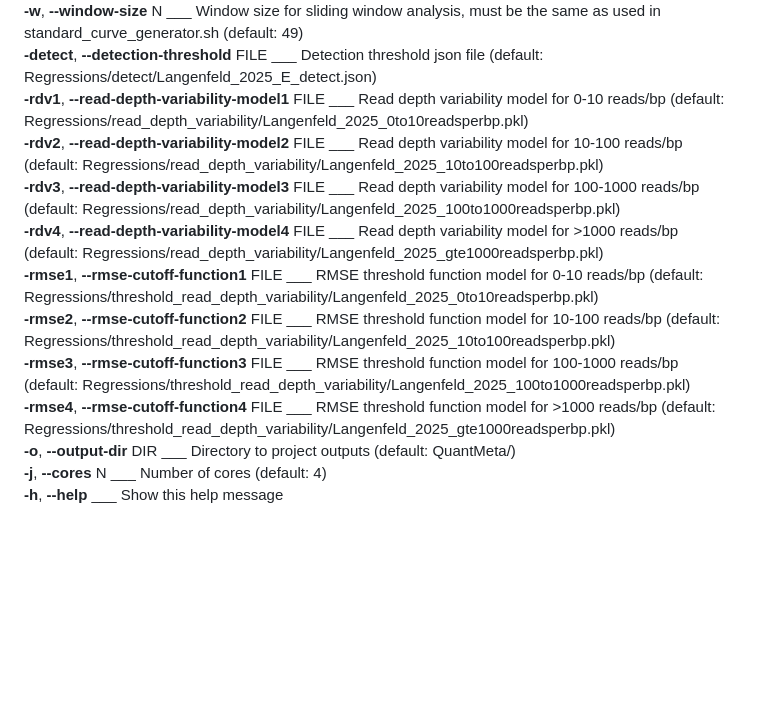
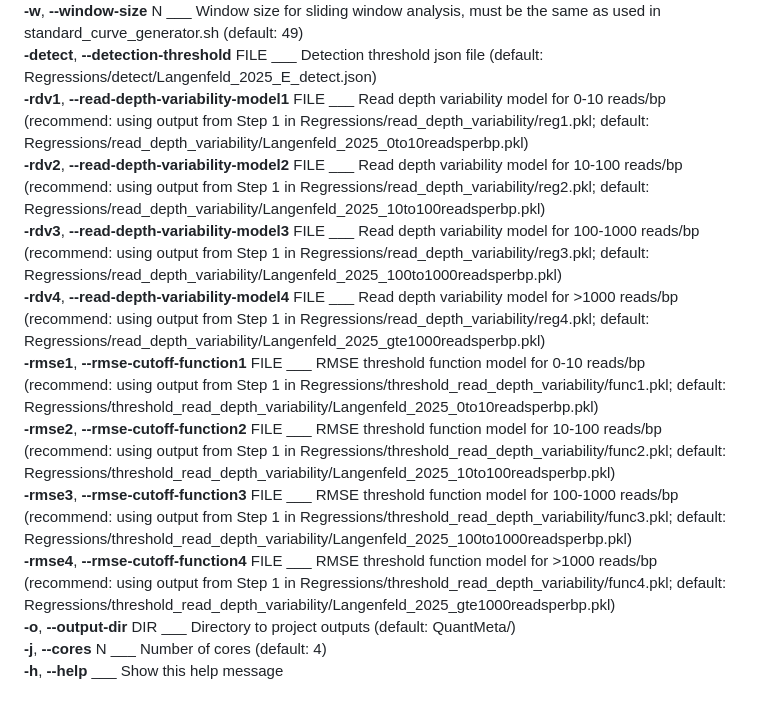
Before and after one commit to klangenf/QuantMeta, a Markdown page: README.md, the part around the change. GitHub-like rendering; blank space fills up the shorter version.

Commit message:
Clarify instructions for step 2
Updated read depth variability and RMSE cutoff function models with recommendations for using outputs from Step 1.

```diff
--- a/README.md
+++ b/README.md
@@ -91,14 +91,14 @@ This step quantifies target sequences by:
 **-N**, **--target-name** NAME ___ Name for target database (default: none, required, used for naming output files)
 **-w**, **--window-size** N ___ Window size for sliding window analysis, must be the same as used in standard_curve_generator.sh (default: 49)
 **-detect**, **--detection-threshold** FILE ___ Detection threshold json file (default: Regressions/detect/Langenfeld_2025_E_detect.json)
-**-rdv1**, **--read-depth-variability-model1** FILE ___ Read depth variability model for 0-10 reads/bp (default: Regressions/read_depth_variability/Langenfeld_2025_0to10readsperbp.pkl)
-**-rdv2**, **--read-depth-variability-model2** FILE ___ Read depth variability model for 10-100 reads/bp (default: Regressions/read_depth_variability/Langenfeld_2025_10to100readsperbp.pkl)
-**-rdv3**, **--read-depth-variability-model3** FILE ___ Read depth variability model for 100-1000 reads/bp (default: Regressions/read_depth_variability/Langenfeld_2025_100to1000readsperbp.pkl)
-**-rdv4**, **--read-depth-variability-model4** FILE ___ Read depth variability model for >1000 reads/bp (default: Regressions/read_depth_variability/Langenfeld_2025_gte1000readsperbp.pkl)
-**-rmse1**, **--rmse-cutoff-function1** FILE ___ RMSE threshold function model for 0-10 reads/bp (default: Regressions/threshold_read_depth_variability/Langenfeld_2025_0to10readsperbp.pkl)
-**-rmse2**, **--rmse-cutoff-function2** FILE ___ RMSE threshold function model for 10-100 reads/bp (default: Regressions/threshold_read_depth_variability/Langenfeld_2025_10to100readsperbp.pkl)
-**-rmse3**, **--rmse-cutoff-function3** FILE ___ RMSE threshold function model for 100-1000 reads/bp (default: Regressions/threshold_read_depth_variability/Langenfeld_2025_100to1000readsperbp.pkl)
-**-rmse4**, **--rmse-cutoff-function4** FILE ___ RMSE threshold function model for >1000 reads/bp (default: Regressions/threshold_read_depth_variability/Langenfeld_2025_gte1000readsperbp.pkl)
+**-rdv1**, **--read-depth-variability-model1** FILE ___ Read depth variability model for 0-10 reads/bp (recommend: using output from Step 1 in Regressions/read_depth_variability/reg1.pkl; default: Regressions/read_depth_variability/Langenfeld_2025_0to10readsperbp.pkl)
+**-rdv2**, **--read-depth-variability-model2** FILE ___ Read depth variability model for 10-100 reads/bp (recommend: using output from Step 1 in Regressions/read_depth_variability/reg2.pkl; default: Regressions/read_depth_variability/Langenfeld_2025_10to100readsperbp.pkl)
+**-rdv3**, **--read-depth-variability-model3** FILE ___ Read depth variability model for 100-1000 reads/bp (recommend: using output from Step 1 in Regressions/read_depth_variability/reg3.pkl; default: Regressions/read_depth_variability/Langenfeld_2025_100to1000readsperbp.pkl)
+**-rdv4**, **--read-depth-variability-model4** FILE ___ Read depth variability model for >1000 reads/bp (recommend: using output from Step 1 in Regressions/read_depth_variability/reg4.pkl; default: Regressions/read_depth_variability/Langenfeld_2025_gte1000readsperbp.pkl)
+**-rmse1**, **--rmse-cutoff-function1** FILE ___ RMSE threshold function model for 0-10 reads/bp (recommend: using output from Step 1 in Regressions/threshold_read_depth_variability/func1.pkl; default: Regressions/threshold_read_depth_variability/Langenfeld_2025_0to10readsperbp.pkl)
+**-rmse2**, **--rmse-cutoff-function2** FILE ___ RMSE threshold function model for 10-100 reads/bp (recommend: using output from Step 1 in Regressions/threshold_read_depth_variability/func2.pkl; default: Regressions/threshold_read_depth_variability/Langenfeld_2025_10to100readsperbp.pkl)
+**-rmse3**, **--rmse-cutoff-function3** FILE ___ RMSE threshold function model for 100-1000 reads/bp (recommend: using output from Step 1 in Regressions/threshold_read_depth_variability/func3.pkl; default: Regressions/threshold_read_depth_variability/Langenfeld_2025_100to1000readsperbp.pkl)
+**-rmse4**, **--rmse-cutoff-function4** FILE ___ RMSE threshold function model for >1000 reads/bp (recommend: using output from Step 1 in Regressions/threshold_read_depth_variability/func4.pkl; default: Regressions/threshold_read_depth_variability/Langenfeld_2025_gte1000readsperbp.pkl)
 **-o**, **--output-dir** DIR ___ Directory to project outputs (default: QuantMeta/)
 **-j**, **--cores** N ___ Number of cores (default: 4)
 **-h**, **--help** ___ Show this help message
```
